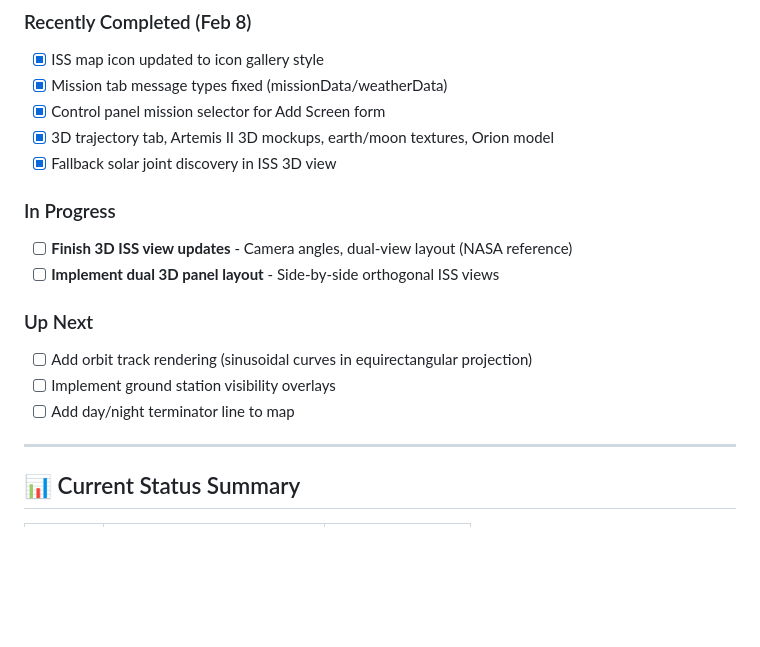
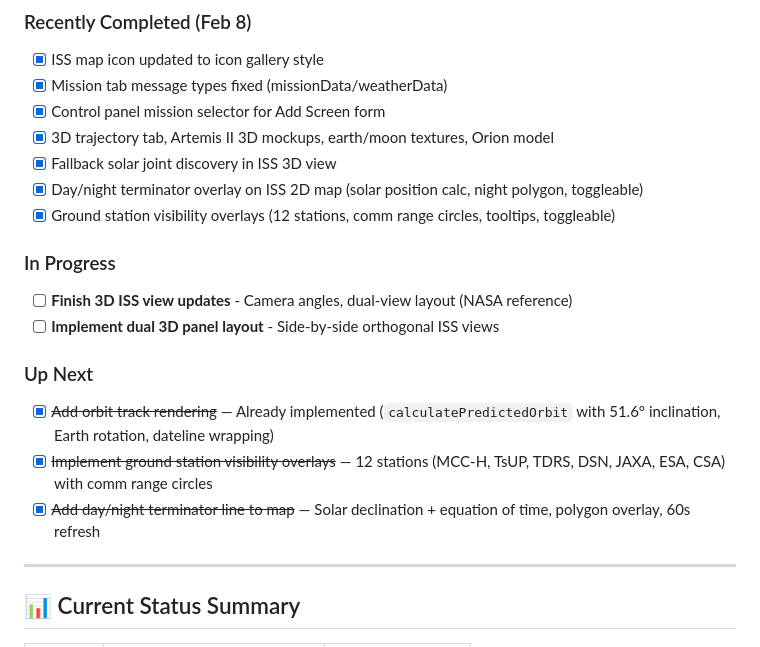
Before and after one commit to johnmknight/ArtemisOps, a Markdown page: PRODUCTION_QUEUE.md, the part around the change. Rendered like a GitHub page; blank space fills up the shorter version.

Commit message:
docs: mark orbit track, terminator, and ground stations complete

```diff
--- a/PRODUCTION_QUEUE.md
+++ b/PRODUCTION_QUEUE.md
@@ -35,15 +35,17 @@ This document tracks development progress and the integration plan for the Artem
 - [x] Control panel mission selector for Add Screen form
 - [x] 3D trajectory tab, Artemis II 3D mockups, earth/moon textures, Orion model
 - [x] Fallback solar joint discovery in ISS 3D view
+- [x] Day/night terminator overlay on ISS 2D map (solar position calc, night polygon, toggleable)
+- [x] Ground station visibility overlays (12 stations, comm range circles, tooltips, toggleable)
 
 ### In Progress
 - [ ] **Finish 3D ISS view updates** - Camera angles, dual-view layout (NASA reference)
 - [ ] **Implement dual 3D panel layout** - Side-by-side orthogonal ISS views
 
 ### Up Next
-- [ ] Add orbit track rendering (sinusoidal curves in equirectangular projection)
-- [ ] Implement ground station visibility overlays
-- [ ] Add day/night terminator line to map
+- [x] ~~Add orbit track rendering~~ — Already implemented (`calculatePredictedOrbit` with 51.6° inclination, Earth rotation, dateline wrapping)
+- [x] ~~Implement ground station visibility overlays~~ — 12 stations (MCC-H, TsUP, TDRS, DSN, JAXA, ESA, CSA) with comm range circles
+- [x] ~~Add day/night terminator line to map~~ — Solar declination + equation of time, polygon overlay, 60s refresh
 
 ---
 
```
